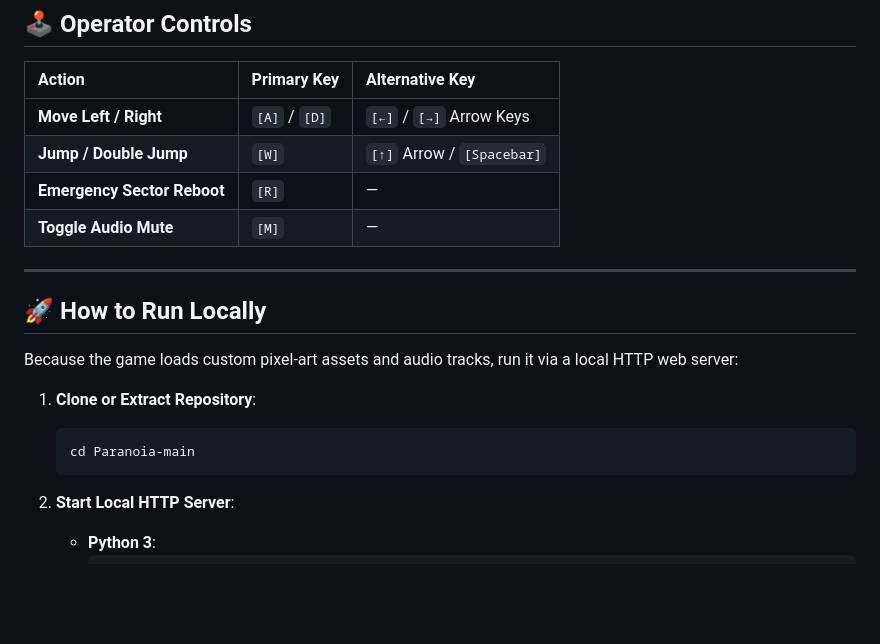
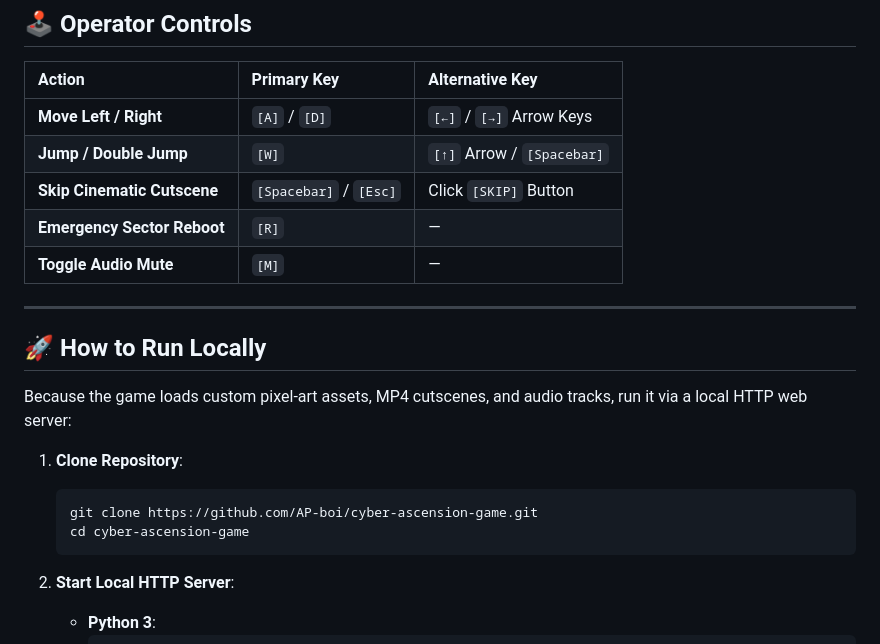
Before and after one commit to AP-boi/cyber-ascension-game, a Markdown page: README.md, the part around one of its changes. Rendered like a GitHub page; blank space fills up the shorter version.

````diff
--- a/README.md
+++ b/README.md
@@ -39,6 +48,7 @@
 | :--- | :--- | :--- |
 | **Move Left / Right** | `[A]` / `[D]` | `[←]` / `[→]` Arrow Keys |
 | **Jump / Double Jump** | `[W]` | `[↑]` Arrow / `[Spacebar]` |
+| **Skip Cinematic Cutscene** | `[Spacebar]` / `[Esc]` | Click `[SKIP]` Button |
 | **Emergency Sector Reboot** | `[R]` | — |
 | **Toggle Audio Mute** | `[M]` | — |
 
@@ -46,11 +56,12 @@
 
 ## 🚀 How to Run Locally
 
-Because the game loads custom pixel-art assets and audio tracks, run it via a local HTTP web server:
+Because the game loads custom pixel-art assets, MP4 cutscenes, and audio tracks, run it via a local HTTP web server:
 
-1. **Clone or Extract Repository**:
+1. **Clone Repository**:
    ```bash
-   cd Paranoia-main
+   git clone https://github.com/AP-boi/cyber-ascension-game.git
+   cd cyber-ascension-game
    ```
 
 2. **Start Local HTTP Server**:
````
Also changed, not shown: other parts of README.md (+21 -10 lines).
